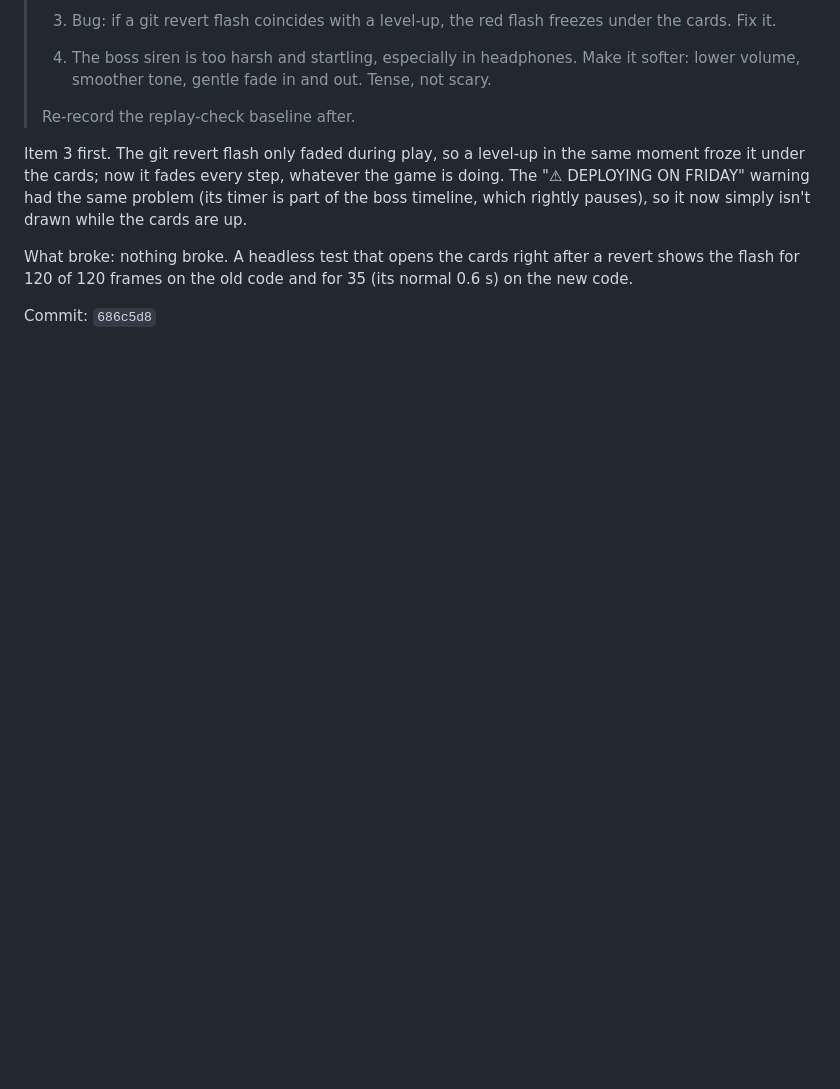
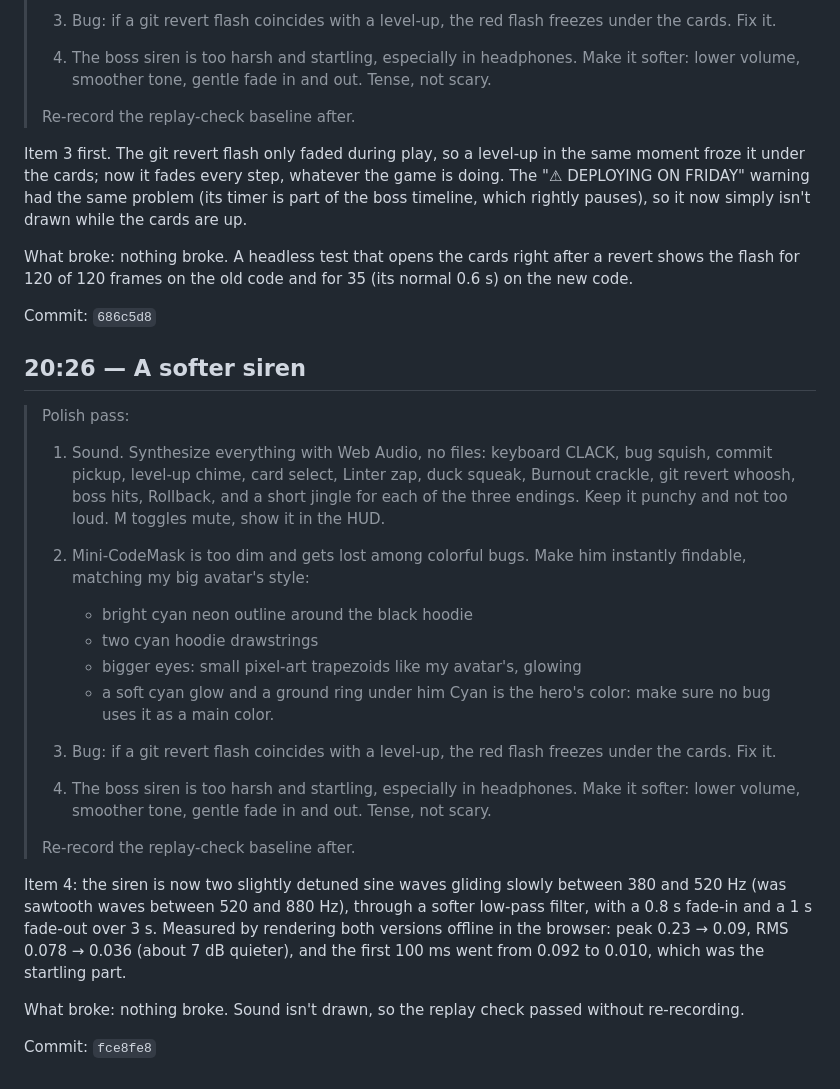
Before and after one commit to codemaskdev/bug-survivor, a Markdown page: DEVLOG.md, the part around the change. GitHub-like rendering; blank space fills up the shorter version.

Commit message:
docs: devlog for fce8fe8
Co-Authored-By: Claude Opus 5.5 (1M context) <noreply@anthropic.com>

```diff
--- a/DEVLOG.md
+++ b/DEVLOG.md
@@ -515,3 +515,36 @@ Item 3 first. The git revert flash only faded during play, so a level-up in the
 What broke: nothing broke. A headless test that opens the cards right after a revert shows the flash for 120 of 120 frames on the old code and for 35 (its normal 0.6 s) on the new code.
 
 Commit: `686c5d8`
+
+## 20:26 — A softer siren
+
+> Polish pass:
+>
+> 1. Sound. Synthesize everything with Web Audio, no files: keyboard
+>    CLACK, bug squish, commit pickup, level-up chime, card select,
+>    Linter zap, duck squeak, Burnout crackle, git revert whoosh, boss
+>    hits, Rollback, and a short jingle for each of the three endings.
+>    Keep it punchy and not too loud. M toggles mute, show it in the HUD.
+>
+> 2. Mini-CodeMask is too dim and gets lost among colorful bugs. Make
+>    him instantly findable, matching my big avatar's style:
+>    - bright cyan neon outline around the black hoodie
+>    - two cyan hoodie drawstrings
+>    - bigger eyes: small pixel-art trapezoids like my avatar's, glowing
+>    - a soft cyan glow and a ground ring under him
+>    Cyan is the hero's color: make sure no bug uses it as a main color.
+>
+> 3. Bug: if a git revert flash coincides with a level-up, the red flash
+>    freezes under the cards. Fix it.
+>
+> 4. The boss siren is too harsh and startling, especially in
+>    headphones. Make it softer: lower volume, smoother tone, gentle
+>    fade in and out. Tense, not scary.
+>
+> Re-record the replay-check baseline after.
+
+Item 4: the siren is now two slightly detuned sine waves gliding slowly between 380 and 520 Hz (was sawtooth waves between 520 and 880 Hz), through a softer low-pass filter, with a 0.8 s fade-in and a 1 s fade-out over 3 s. Measured by rendering both versions offline in the browser: peak 0.23 → 0.09, RMS 0.078 → 0.036 (about 7 dB quieter), and the first 100 ms went from 0.092 to 0.010, which was the startling part.
+
+What broke: nothing broke. Sound isn't drawn, so the replay check passed without re-recording.
+
+Commit: `fce8fe8`
```
